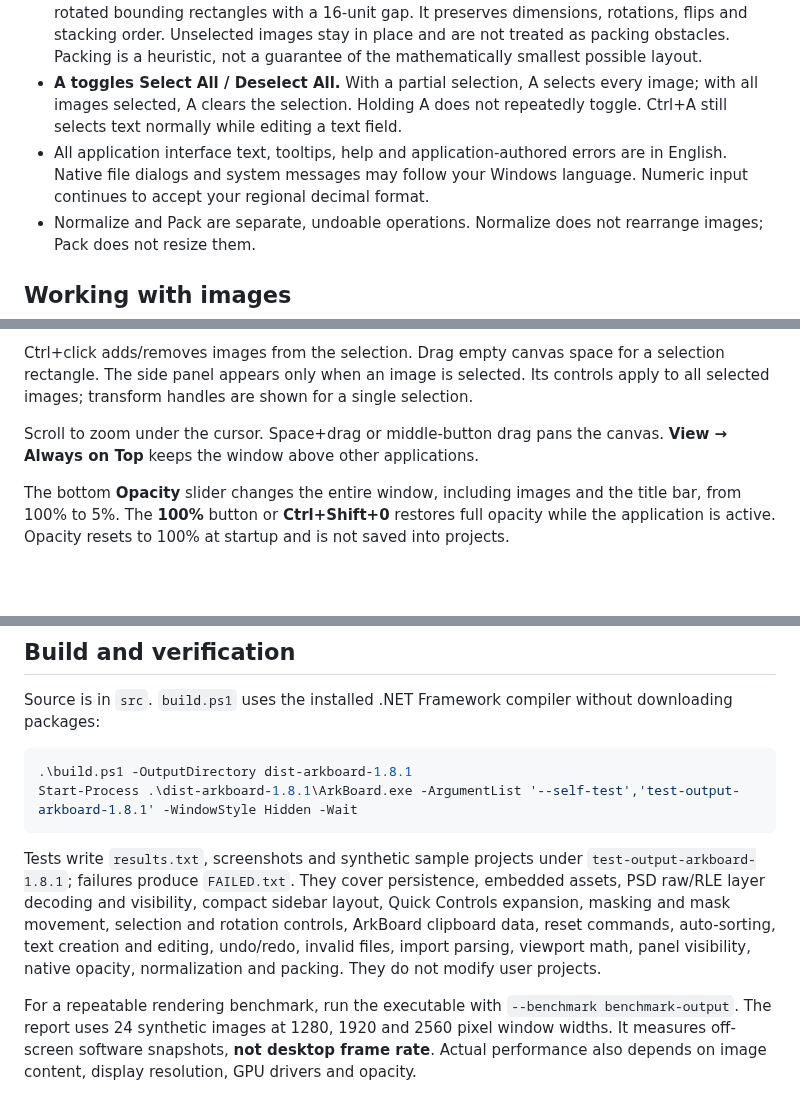
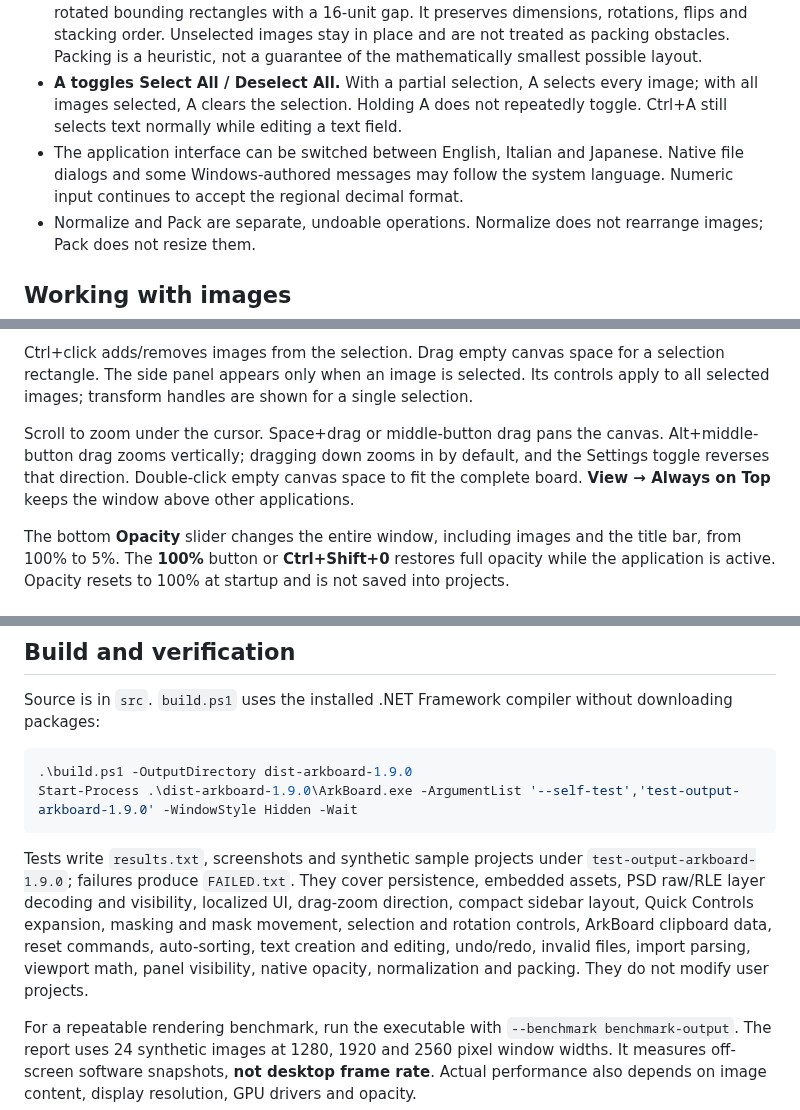
Before and after one commit to MaxPuliero/ArkBoard, a Markdown page: README.md, 3 parts joined by grey strips. Rendered like a GitHub page; blank space fills up the shorter version.

````diff
--- a/README.md
+++ b/README.md
@@ -79,7 +93,7 @@ Confirmed text becomes a movable canvas object and supports resizing, duplicatio
 - **Normalize Size — Ctrl+A:** available in the selection panel, Edit menu and context menu. Select at least two images. Each image's longest side becomes the arithmetic mean of the selected images' current longest sides. For example, images with longest sides of 200 and 800 become 500 each. Aspect ratios, centers, rotations and flips are preserved. Original file resolution does not determine the target size.
 - **Pack Images — Ctrl+P:** available in the selection panel, Edit menu and context menu. Packs selected images into a compact layout; with nothing selected, it packs the whole board. Uses rotated bounding rectangles with a 16-unit gap. It preserves dimensions, rotations, flips and stacking order. Unselected images stay in place and are not treated as packing obstacles. Packing is a heuristic, not a guarantee of the mathematically smallest possible layout.
 - **A toggles Select All / Deselect All.** With a partial selection, A selects every image; with all images selected, A clears the selection. Holding A does not repeatedly toggle. Ctrl+A still selects text normally while editing a text field.
-- All application interface text, tooltips, help and application-authored errors are in English. Native file dialogs and system messages may follow your Windows language. Numeric input continues to accept your regional decimal format.
+- The application interface can be switched between English, Italian and Japanese. Native file dialogs and some Windows-authored messages may follow the system language. Numeric input continues to accept the regional decimal format.
 - Normalize and Pack are separate, undoable operations. Normalize does not rearrange images; Pack does not resize them.
 
 ## Working with images
@@ -92,7 +106,7 @@ To mask an image, hover it and hold **Shift** to reveal the small handles center
 
 Ctrl+click adds/removes images from the selection. Drag empty canvas space for a selection rectangle. The side panel appears only when an image is selected. Its controls apply to all selected images; transform handles are shown for a single selection.
 
-Scroll to zoom under the cursor. Space+drag or middle-button drag pans the canvas. **View → Always on Top** keeps the window above other applications.
+Scroll to zoom under the cursor. Space+drag or middle-button drag pans the canvas. Alt+middle-button drag zooms vertically; dragging down zooms in by default, and the Settings toggle reverses that direction. Double-click empty canvas space to fit the complete board. **View → Always on Top** keeps the window above other applications.
 
 The bottom **Opacity** slider changes the entire window, including images and the title bar, from 100% to 5%. The **100%** button or **Ctrl+Shift+0** restores full opacity while the application is active. Opacity resets to 100% at startup and is not saved into projects.
 
@@ -146,11 +159,11 @@ Saving writes a temporary file beside the destination and replaces the project a
 Source is in `src`. `build.ps1` uses the installed .NET Framework compiler without downloading packages:
 
 ```powershell
-.\build.ps1 -OutputDirectory dist-arkboard-1.8.1
-Start-Process .\dist-arkboard-1.8.1\ArkBoard.exe -ArgumentList '--self-test','test-output-arkboard-1.8.1' -WindowStyle Hidden -Wait
+.\build.ps1 -OutputDirectory dist-arkboard-1.9.0
+Start-Process .\dist-arkboard-1.9.0\ArkBoard.exe -ArgumentList '--self-test','test-output-arkboard-1.9.0' -WindowStyle Hidden -Wait
 ```
 
-Tests write `results.txt`, screenshots and synthetic sample projects under `test-output-arkboard-1.8.1`; failures produce `FAILED.txt`. They cover persistence, embedded assets, PSD raw/RLE layer decoding and visibility, compact sidebar layout, Quick Controls expansion, masking and mask movement, selection and rotation controls, ArkBoard clipboard data, reset commands, auto-sorting, text creation and editing, undo/redo, invalid files, import parsing, viewport math, panel visibility, native opacity, normalization and packing. They do not modify user projects.
+Tests write `results.txt`, screenshots and synthetic sample projects under `test-output-arkboard-1.9.0`; failures produce `FAILED.txt`. They cover persistence, embedded assets, PSD raw/RLE layer decoding and visibility, localized UI, drag-zoom direction, compact sidebar layout, Quick Controls expansion, masking and mask movement, selection and rotation controls, ArkBoard clipboard data, reset commands, auto-sorting, text creation and editing, undo/redo, invalid files, import parsing, viewport math, panel visibility, native opacity, normalization and packing. They do not modify user projects.
 
 
 For a repeatable rendering benchmark, run the executable with `--benchmark benchmark-output`. The report uses 24 synthetic images at 1280, 1920 and 2560 pixel window widths. It measures off-screen software snapshots, **not desktop frame rate**. Actual performance also depends on image content, display resolution, GPU drivers and opacity.
````
Also changed, not shown: other parts of README.md (+15 -2 lines), AGENTS.md (added, +27 -0 lines), docs/arkboard-canvas.png, docs/arkboard-psd-layers.png, 7 other files.
